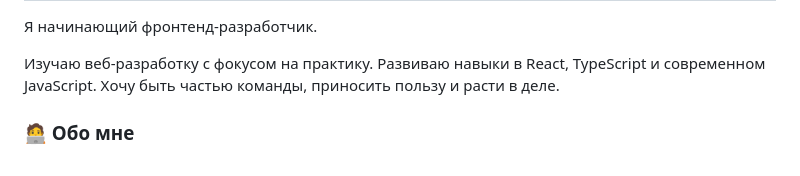
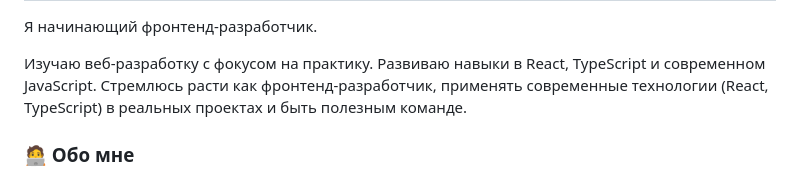
Before and after one commit to Asif-jun/Asif-jun, a Markdown page: README.md, the part around the change. Rendered like a GitHub page.

```diff
--- a/README.md
+++ b/README.md
@@ -8,7 +8,7 @@
 <div>
 	<p>Я начинающий фронтенд-разработчик.</p>
 	<p>Изучаю веб-разработку с фокусом на практику. Развиваю навыки в React, TypeScript и современном JavaScript.
-	   Хочу быть частью команды, приносить пользу и расти в деле.
+	   Стремлюсь расти как фронтенд-разработчик, применять современные технологии (React, TypeScript) в реальных проектах и быть полезным 		   команде.
 	</p>
 </div>
 
```
